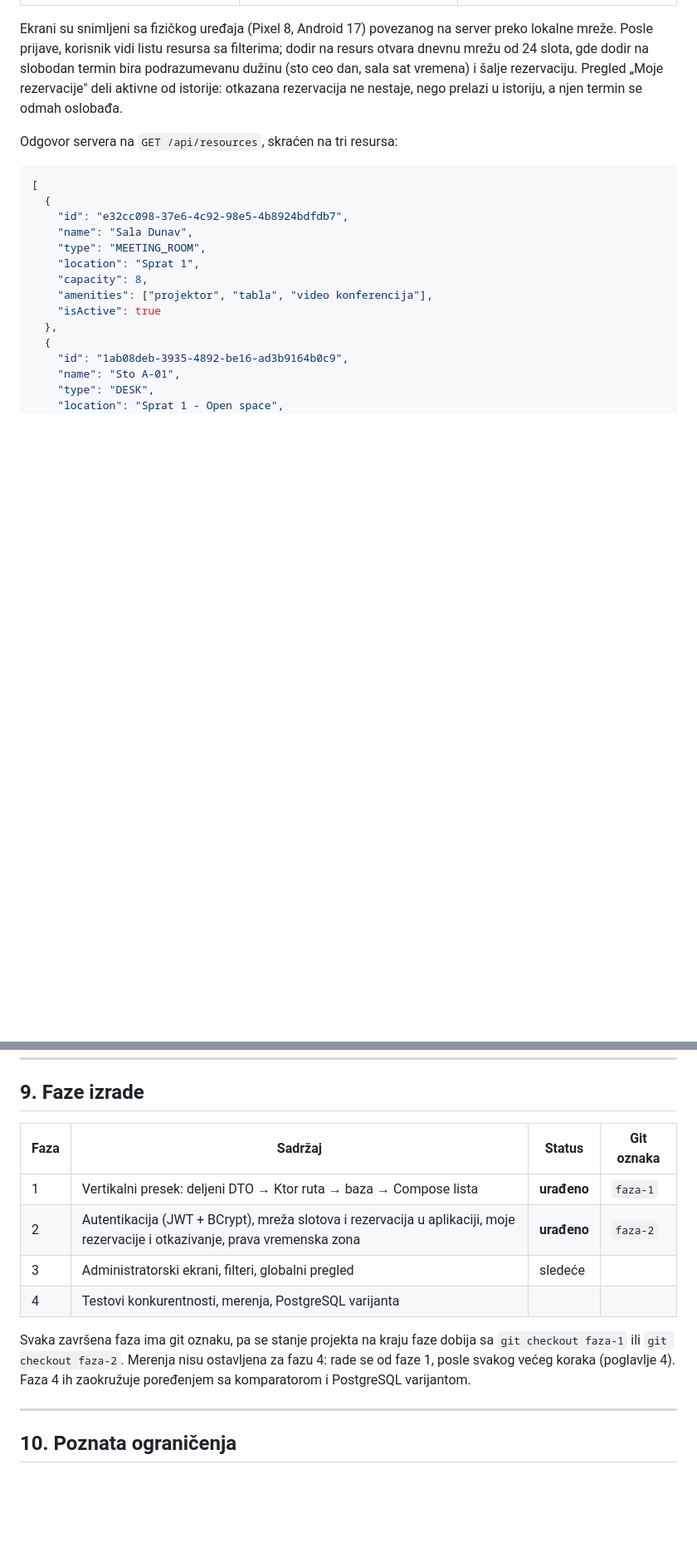
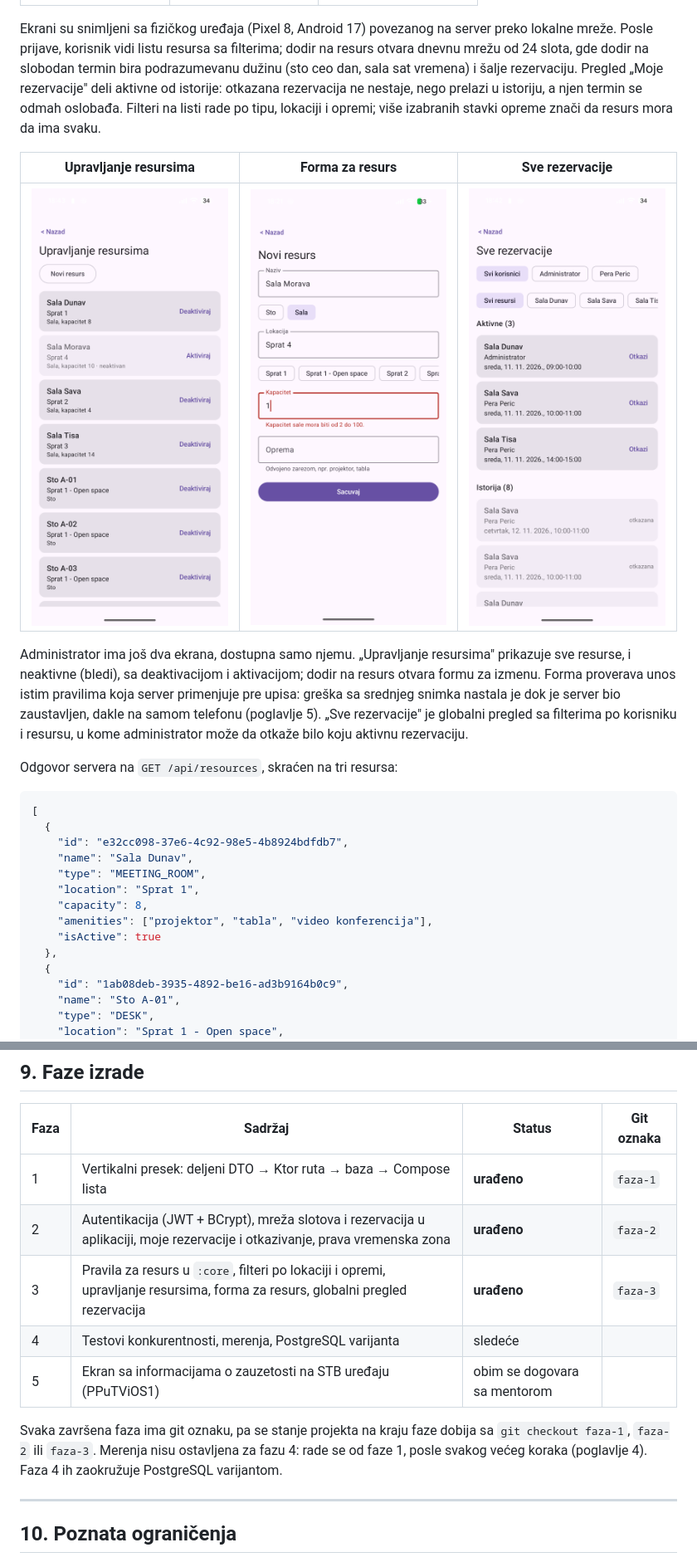
Before and after one commit to Stajic/hot-desking, a Markdown page: README.md, 2 parts joined by grey strips. Shown at 83% size. GitHub-like rendering; pictures changed too: docs/forma-resursa.png (added), docs/sve-rezervacije.png (added), docs/upravljanje-resursima.png (added); blank space fills up the shorter version.

```diff
--- a/README.md
+++ b/README.md
@@ -50,7 +59,20 @@ lokalne mreže. Posle prijave, korisnik vidi listu resursa sa filterima; dodir n
 otvara dnevnu mrežu od 24 slota, gde dodir na slobodan termin bira podrazumevanu dužinu
 (sto ceo dan, sala sat vremena) i šalje rezervaciju. Pregled „Moje rezervacije" deli
 aktivne od istorije: otkazana rezervacija ne nestaje, nego prelazi u istoriju, a njen
-termin se odmah oslobađa.
+termin se odmah oslobađa. Filteri na listi rade po tipu, lokaciji i opremi; više
+izabranih stavki opreme znači da resurs mora da ima svaku.
+
+| Upravljanje resursima | Forma za resurs | Sve rezervacije |
+|---|---|---|
+| <img src="docs/upravljanje-resursima.png" alt="Upravljanje resursima" width="240"> | <img src="docs/forma-resursa.png" alt="Forma za resurs" width="240"> | <img src="docs/sve-rezervacije.png" alt="Sve rezervacije" width="240"> |
+
+Administrator ima još dva ekrana, dostupna samo njemu. „Upravljanje resursima"
+prikazuje sve resurse, i neaktivne (bledi), sa deaktivacijom i aktivacijom; dodir na
+resurs otvara formu za izmenu. Forma proverava unos istim pravilima koja server
+primenjuje pre upisa: greška sa srednjeg snimka nastala je dok je server bio zaustavljen,
+dakle na samom telefonu (poglavlje 5). „Sve rezervacije" je globalni pregled sa
+filterima po korisniku i resursu, u kome administrator može da otkaže bilo koju aktivnu
+rezervaciju.
 
 Odgovor servera na `GET /api/resources`, skraćen na tri resursa:
 
@@ -399,13 +456,14 @@ ispravnim tokenom, ali bez uloge `ADMIN`, na administratorskoj ruti dobija `403`
 |---|---|---|---|
 | 1 | Vertikalni presek: deljeni DTO → Ktor ruta → baza → Compose lista | **urađeno** | `faza-1` |
 | 2 | Autentikacija (JWT + BCrypt), mreža slotova i rezervacija u aplikaciji, moje rezervacije i otkazivanje, prava vremenska zona | **urađeno** | `faza-2` |
-| 3 | Administratorski ekrani, filteri, globalni pregled | sledeće | |
-| 4 | Testovi konkurentnosti, merenja, PostgreSQL varijanta | | |
+| 3 | Pravila za resurs u `:core`, filteri po lokaciji i opremi, upravljanje resursima, forma za resurs, globalni pregled rezervacija | **urađeno** | `faza-3` |
+| 4 | Testovi konkurentnosti, merenja, PostgreSQL varijanta | sledeće | |
+| 5 | Ekran sa informacijama o zauzetosti na STB uređaju (PPuTViOS1) | obim se dogovara sa mentorom | |
 
 Svaka završena faza ima git oznaku, pa se stanje projekta na kraju faze dobija sa
-`git checkout faza-1` ili `git checkout faza-2`. Merenja nisu ostavljena za fazu 4: rade
-se od faze 1, posle svakog većeg koraka (poglavlje 4). Faza 4 ih zaokružuje poređenjem sa
-komparatorom i PostgreSQL varijantom.
+`git checkout faza-1`, `faza-2` ili `faza-3`. Merenja nisu ostavljena za fazu 4: rade
+se od faze 1, posle svakog većeg koraka (poglavlje 4). Faza 4 ih zaokružuje PostgreSQL
+varijantom.
 
 ---
 
```
Also changed, not shown: other parts of README.md (+84 -28 lines), docs/deaktivacija.png (added).
